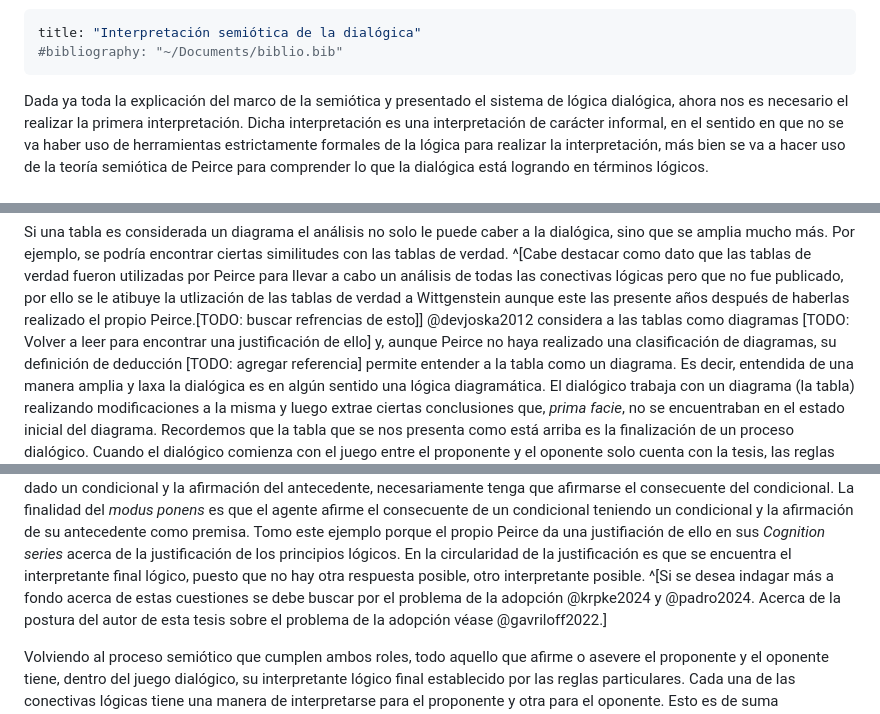
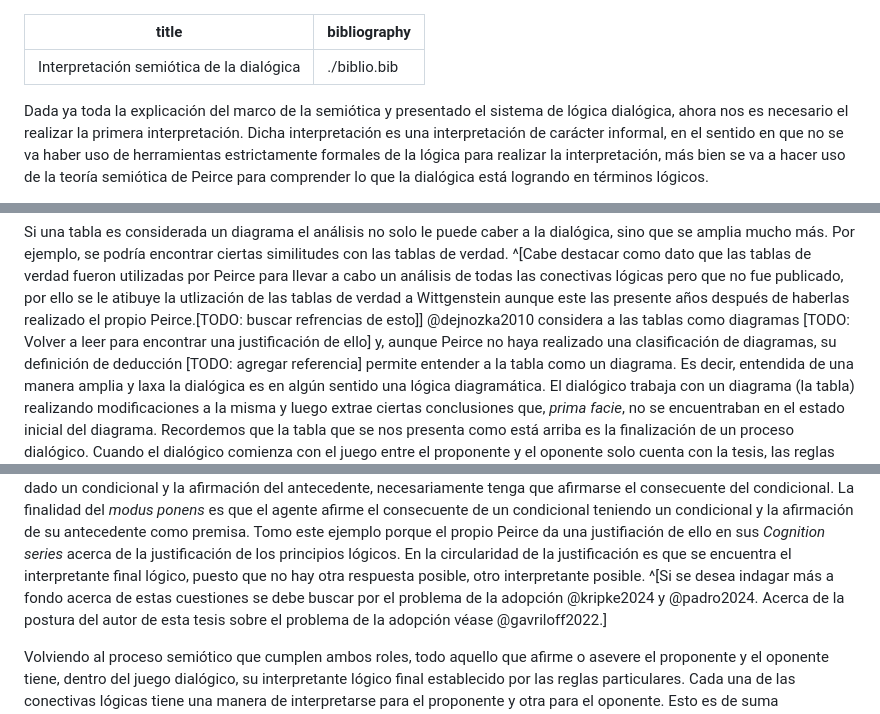
Before and after one commit to ivanvgav/thesis-uidge, a Markdown page: 06-interpretacion.md, 3 parts joined by grey strips. Drawn GitHub-style.

```diff
--- a/06-interpretacion.md
+++ b/06-interpretacion.md
@@ -1,6 +1,6 @@
 ---
 title: "Interpretación semiótica de la dialógica"
-#bibliography: "~/Documents/biblio.bib"
+bibliography: ./biblio.bib
 ---
 
 Dada ya toda la explicación del marco de la semiótica
@@ -127,7 +127,7 @@ Por ejemplo, se podría encontrar ciertas similitudes con las tablas de verdad.
 para llevar a cabo un análisis de todas las conectivas lógicas pero que no fue publicado,
 por ello se le atibuye la utlización de las tablas de verdad a Wittgenstein aunque este
 las presente años después de haberlas realizado el propio Peirce.[TODO: buscar refrencias de esto]]
-@devjoska2012 considera a las tablas como diagramas [TODO: Volver a leer para encontrar una justificación de ello]
+@dejnozka2010 considera a las tablas como diagramas [TODO: Volver a leer para encontrar una justificación de ello]
 y, aunque Peirce no haya realizado una clasificación de diagramas, su definición de deducción [TODO: agregar referencia]
 permite entender a la tabla como un diagrama.
 Es decir, entendida de una manera amplia y laxa la dialógica es en algún sentido una lógica diagramática.
@@ -273,7 +273,7 @@ La finalidad del *modus ponens* es que el agente afirme el consecuente de un con
 Tomo este ejemplo porque el propio Peirce da una justifiación de ello en sus *Cognition series* acerca de la justificación de los principios lógicos.
 En la circularidad de la justificación es que se encuentra el interpretante final lógico, puesto que no hay otra respuesta posible,
 otro interpretante posible.
-^[Si se desea indagar más a fondo acerca de estas cuestiones se debe buscar por el problema de la adopción @krpke2024 y @padro2024.
+^[Si se desea indagar más a fondo acerca de estas cuestiones se debe buscar por el problema de la adopción @kripke2024 y @padro2024.
 Acerca de la postura del autor de esta tesis sobre el problema de la adopción véase @gavriloff2022.]
 
 Volviendo al proceso semiótico que cumplen ambos roles,
```
Also changed, not shown: other parts of 06-interpretacion.md (+73 -5 lines).
